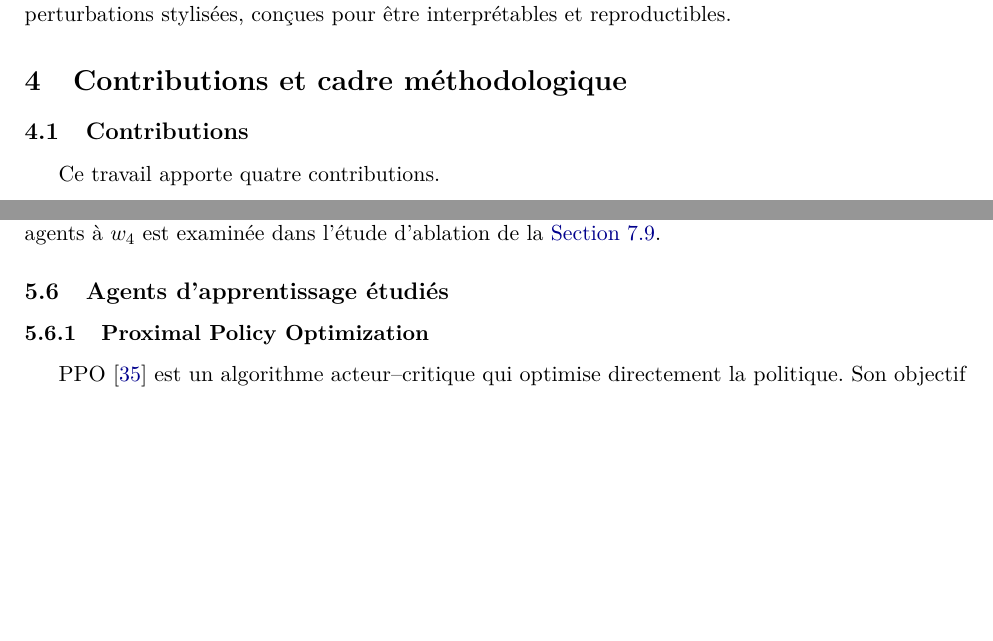
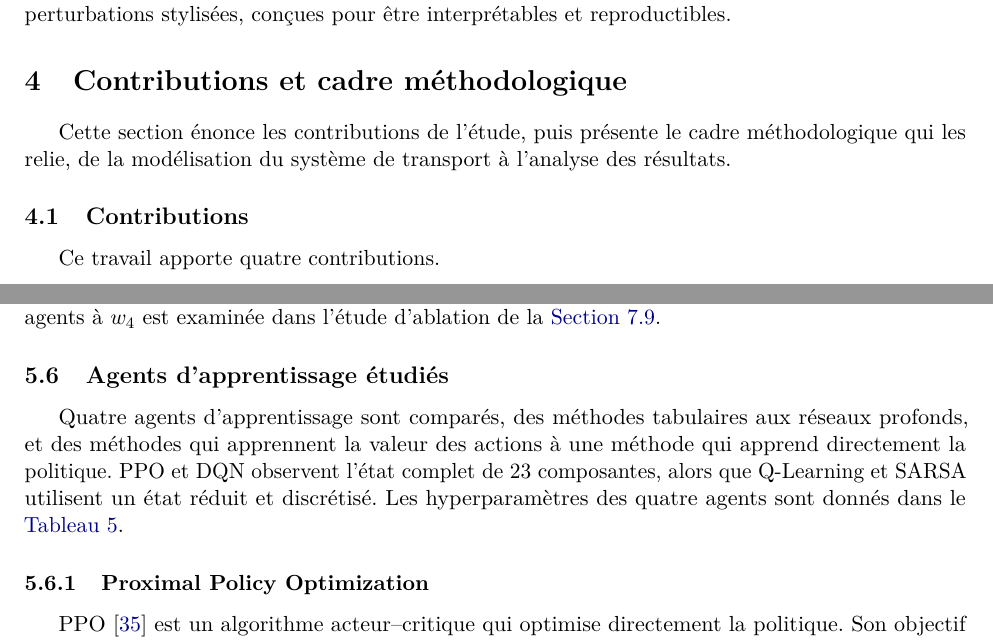
Before and after one commit to Juan-Lucas/memoire-master-rl-logistique, a LaTeX paper (reports/article/RL_article_FR_v3.tex): two parts of pages 8 and 15 of 42, joined at a grey line, cut so that both start at the same text, the shorter picture padded with empty space. Compiled offline with pdfLaTeX.

Commit message:
Texte d'introduction ajouté sous les titres suivis directement d'un sous-titre (section 4 et section 5.6), dans les deux versions (remarque de la directrice)

```diff
--- a/reports/article/RL_article_FR_v3.tex
+++ b/reports/article/RL_article_FR_v3.tex
@@ -454,6 +454,8 @@ Trois limites de portée découlent de ce positionnement et sont discutées dans
 \section{Contributions et cadre méthodologique}
 \label{sec:contributions}
 
+Cette section énonce les contributions de l'étude, puis présente le cadre méthodologique qui les relie, de la modélisation du système de transport à l'analyse des résultats.
+
 \subsection{Contributions}
 
 \begin{revbloc}{M23, M24, M26, M16}
@@ -713,6 +715,8 @@ Les poids privilégient la production tout en conservant une pénalité d'attent
 
 \subsection{Agents d'apprentissage étudiés}
 \label{sec:agents}
+
+Quatre agents d'apprentissage sont comparés, des méthodes tabulaires aux réseaux profonds, et des méthodes qui apprennent la valeur des actions à une méthode qui apprend directement la politique. PPO et DQN observent l'état complet de 23 composantes, alors que Q-Learning et SARSA utilisent un état réduit et discrétisé. Les hyperparamètres des quatre agents sont donnés dans le \cref{tab:hyper}.
 
 \subsubsection{Proximal Policy Optimization}
 
```
Also changed, not shown: reports/article/RL_article.tex (+4 -0 lines), reports/article/RL_article.pdf, reports/article/RL_article_FR_v3.pdf.
